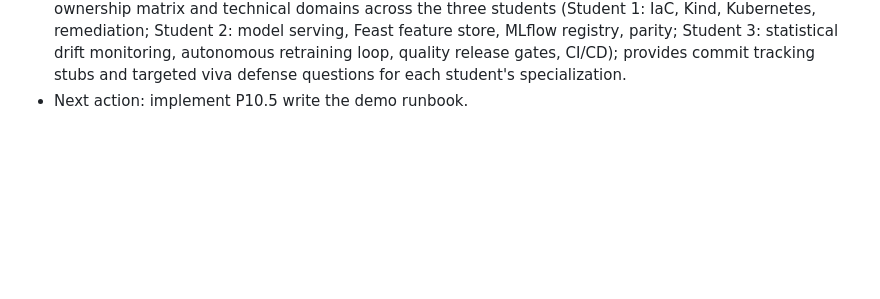
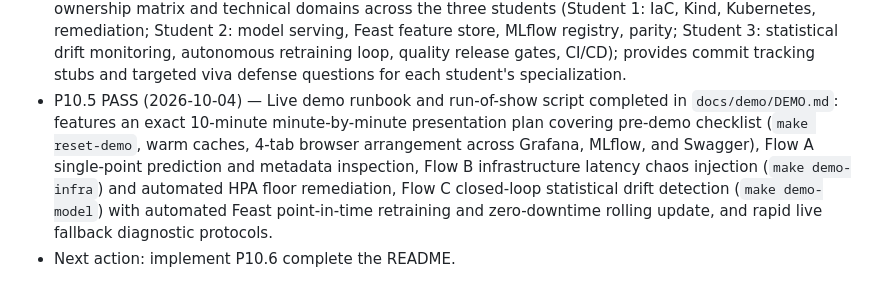
Before and after one commit to JaiiMukundh/mlplatform, a Markdown page: PROGRESS.md, the part around the change. Rendered like a GitHub page; blank space fills up the shorter version.

Commit message:
docs(p10): 10-minute demo runbook, checklist, and script (P10.5)

```diff
--- a/PROGRESS.md
+++ b/PROGRESS.md
@@ -489,4 +489,10 @@ Only observed command output is recorded here.
   remediation; Student 2: model serving, Feast feature store, MLflow registry, parity; Student 3: statistical
   drift monitoring, autonomous retraining loop, quality release gates, CI/CD); provides commit tracking
   stubs and targeted viva defense questions for each student's specialization.
-- Next action: implement P10.5 write the demo runbook.
+- P10.5 PASS (2026-10-04) — Live demo runbook and run-of-show script completed in `docs/demo/DEMO.md`:
+  features an exact 10-minute minute-by-minute presentation plan covering pre-demo checklist (`make reset-demo`,
+  warm caches, 4-tab browser arrangement across Grafana, MLflow, and Swagger), Flow A single-point prediction
+  and metadata inspection, Flow B infrastructure latency chaos injection (`make demo-infra`) and automated
+  HPA floor remediation, Flow C closed-loop statistical drift detection (`make demo-model`) with automated
+  Feast point-in-time retraining and zero-downtime rolling update, and rapid live fallback diagnostic protocols.
+- Next action: implement P10.6 complete the README.
```
Also changed, not shown: TASKS.md (+1 -1 lines), docs/demo/DEMO.md (added, +171 -0 lines).
